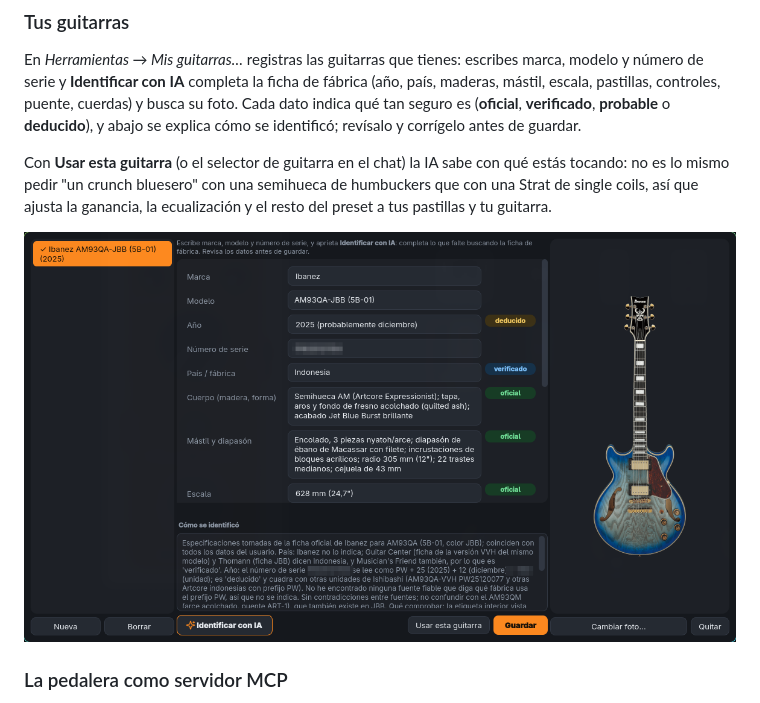
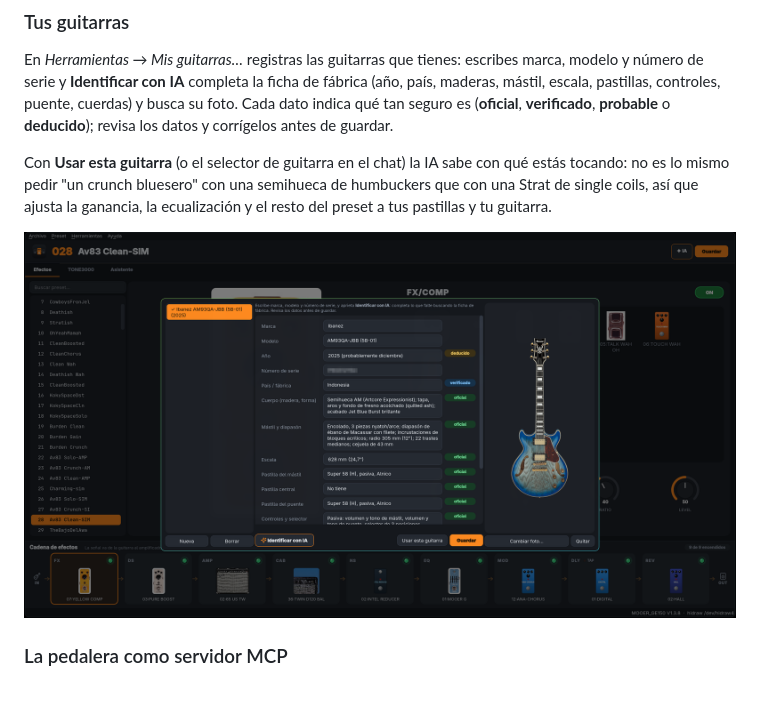
Before and after one commit to alukin/ge150-linux, a Markdown page: README.md, the part around the change. Drawn GitHub-style; pictures changed too: docs/img/guitarras.png.

Commit message:
docs: show the guitars window over the editor in the README

```diff
--- a/README.md
+++ b/README.md
@@ -145,7 +145,7 @@ conversación y la pedalera carga el preset de esa conversación.
 En *Herramientas → Mis guitarras…* registras las guitarras que tienes: escribes marca, modelo y número de serie y
 **Identificar con IA** completa la ficha de fábrica (año, país, maderas, mástil, escala, pastillas, controles,
 puente, cuerdas) y busca su foto. Cada dato indica qué tan seguro es (**oficial**, **verificado**, **probable** o
-**deducido**), y abajo se explica cómo se identificó; revísalo y corrígelo antes de guardar.
+**deducido**); revisa los datos y corrígelos antes de guardar.
 
 Con **Usar esta guitarra** (o el selector de guitarra en el chat) la IA sabe con qué estás tocando: no es lo mismo
 pedir "un crunch bluesero" con una semihueca de humbuckers que con una Strat de single coils, así que ajusta la
```
